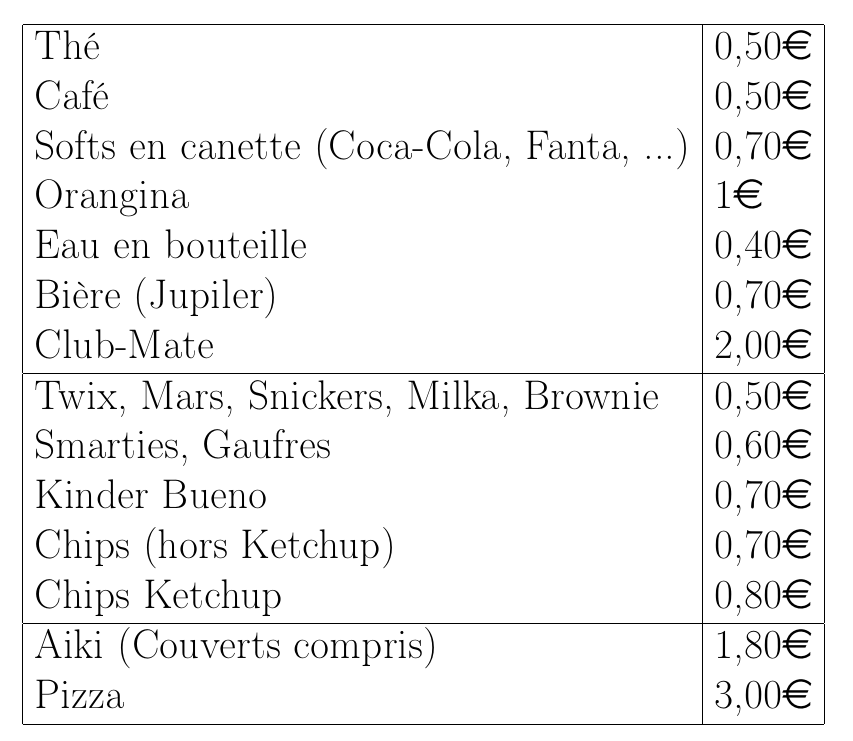
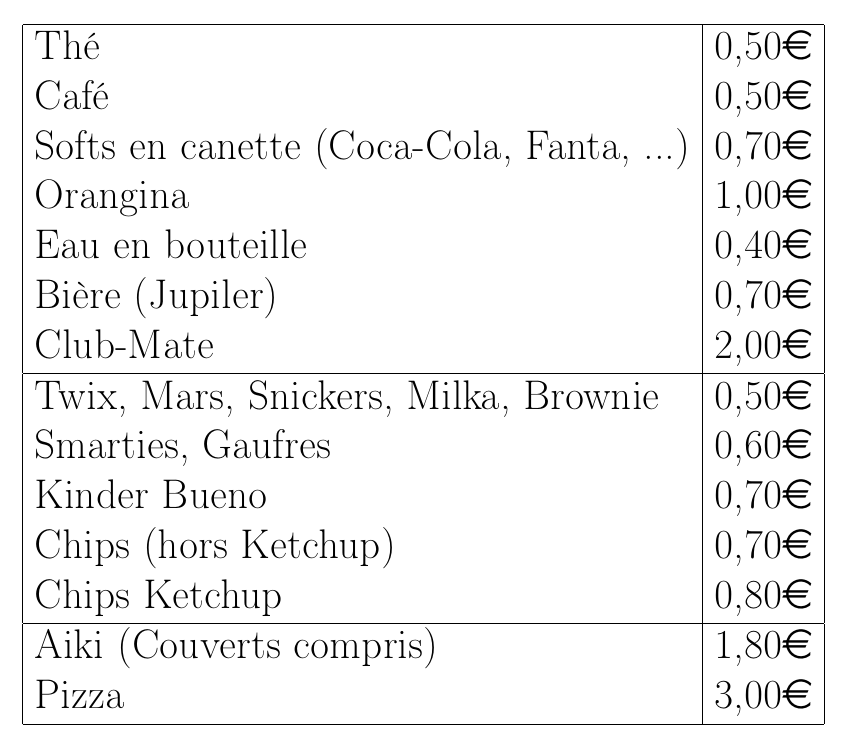
Before and after one commit to UrLab/F-B, a LaTeX document (tarifs.tex): part of the page, cut so that both start at the same text. Compiled offline with pdfLaTeX.

Commit message:
[fix] price alignement + PDF rendering

```diff
--- a/tarifs.tex
+++ b/tarifs.tex
@@ -21,7 +21,7 @@
   Thé & 0,50\euro \\
   Café & 0,50\euro \\
   Softs en canette (Coca-Cola, Fanta, ...) & 0,70\euro \\
-  Orangina & 1\euro \\
+  Orangina & 1,00\euro \\
   Eau en bouteille & 0,40\euro \\
   Bière (Jupiler) & 0,70\euro \\
   Club-Mate & 2,00\euro \\
```
Also changed, not shown: tarifs.pdf.
